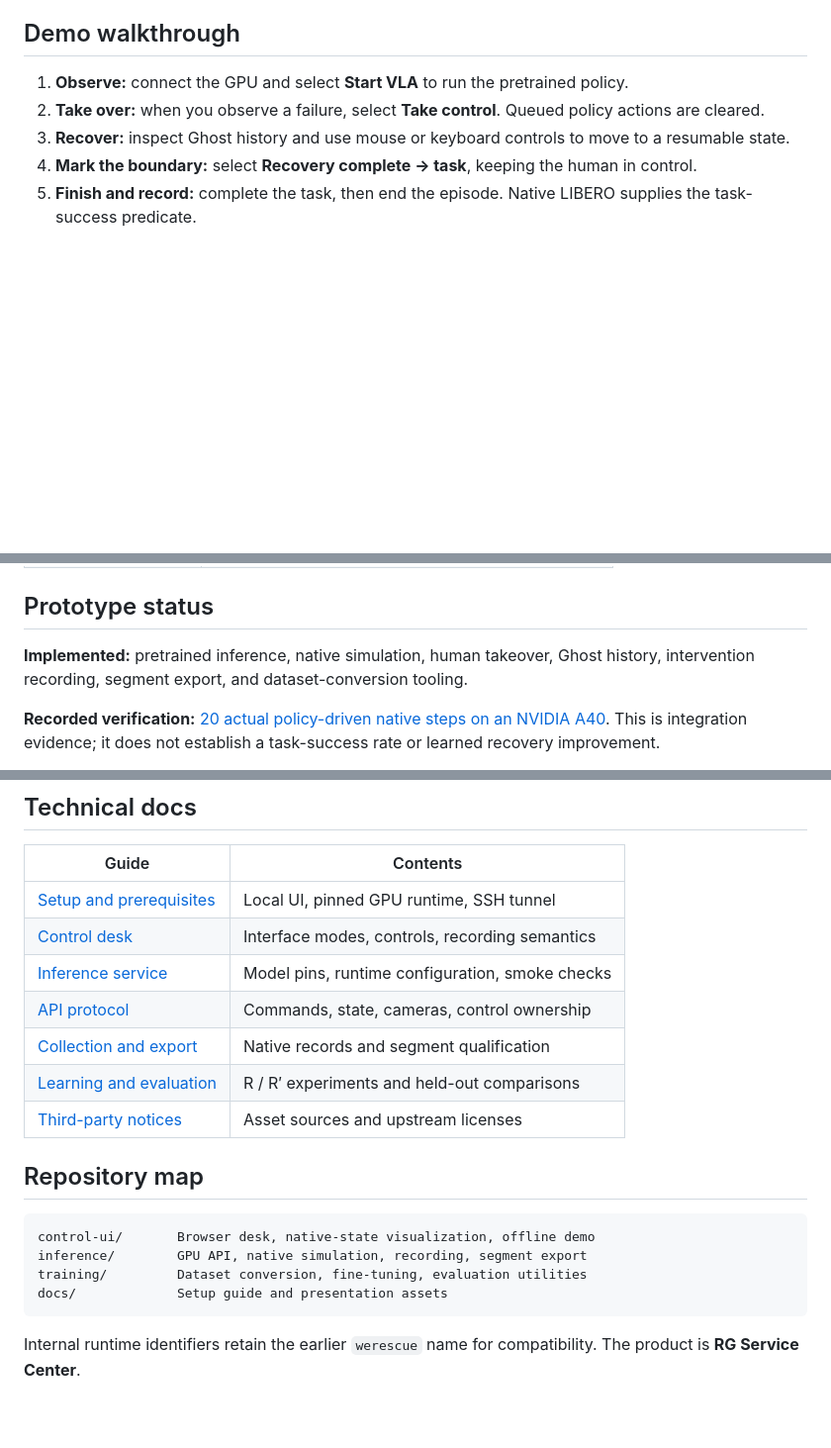
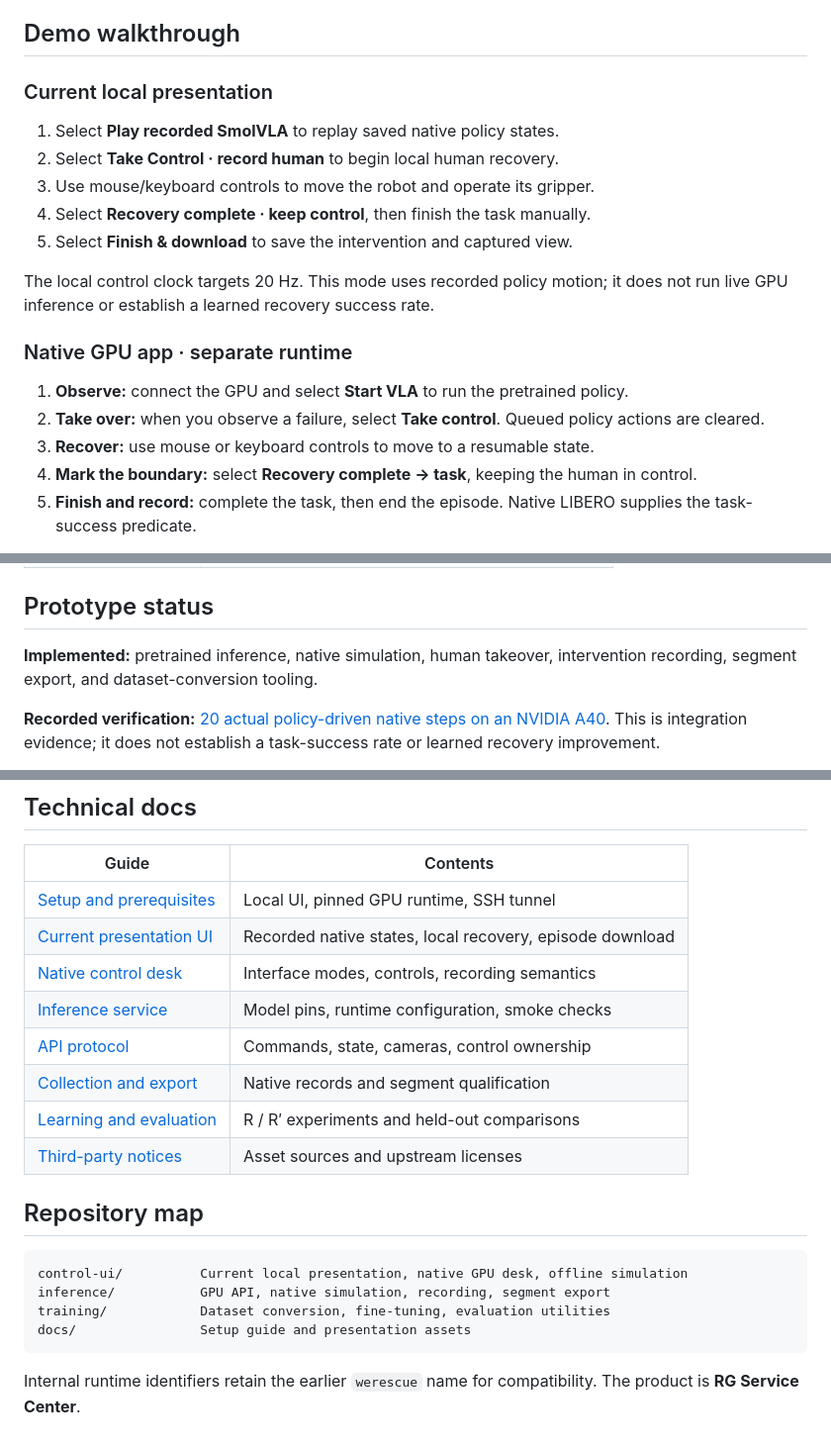
Before and after one commit to Sehyeogkim/YC_compiled_Hackathon, a Markdown page: README.md, 3 parts joined by grey strips. Shown at 99% size. GitHub-like rendering; blank space fills up the shorter version.

````diff
--- a/README.md
+++ b/README.md
@@ -45,9 +48,21 @@ Requires **Node.js 20.19+ or 22.12+** and a WebGL2-capable browser. Open the URL
 
 ## Demo walkthrough
 
+### Current local presentation
+
+1. Select **Play recorded SmolVLA** to replay saved native policy states.
+2. Select **Take Control · record human** to begin local human recovery.
+3. Use mouse/keyboard controls to move the robot and operate its gripper.
+4. Select **Recovery complete · keep control**, then finish the task manually.
+5. Select **Finish & download** to save the intervention and captured view.
+
+The local control clock targets 20 Hz. This mode uses recorded policy motion; it does not run live GPU inference or establish a learned recovery success rate.
+
+### Native GPU app · separate runtime
+
 1. **Observe:** connect the GPU and select **Start VLA** to run the pretrained policy.
 2. **Take over:** when you observe a failure, select **Take control**. Queued policy actions are cleared.
-3. **Recover:** inspect Ghost history and use mouse or keyboard controls to move to a resumable state.
+3. **Recover:** use mouse or keyboard controls to move to a resumable state.
 4. **Mark the boundary:** select **Recovery complete → task**, keeping the human in control.
 5. **Finish and record:** complete the task, then end the episode. Native LIBERO supplies the task-success predicate.
 
@@ -77,7 +94,7 @@ The browser sends operator commands to the FastAPI bridge. SmolVLA and human con
 
 ## Prototype status
 
-**Implemented:** pretrained inference, native simulation, human takeover, Ghost history, intervention recording, segment export, and dataset-conversion tooling.
+**Implemented:** pretrained inference, native simulation, human takeover, intervention recording, segment export, and dataset-conversion tooling.
 
 **Recorded verification:** [20 actual policy-driven native steps on an NVIDIA A40](inference/proof/native-policy-smoke.json). This is integration evidence; it does not establish a task-success rate or learned recovery improvement.
 
@@ -88,7 +105,8 @@ The browser sends operator commands to the FastAPI bridge. SmolVLA and human con
 | Guide | Contents |
 | --- | --- |
 | [Setup and prerequisites](docs/SETUP.md) | Local UI, pinned GPU runtime, SSH tunnel |
-| [Control desk](control-ui/README.md) | Interface modes, controls, recording semantics |
+| [Current presentation UI](docs/LOCAL_DEMO.md) | Recorded native states, local recovery, episode download |
+| [Native control desk](control-ui/README.md) | Interface modes, controls, recording semantics |
 | [Inference service](inference/README.md) | Model pins, runtime configuration, smoke checks |
 | [API protocol](inference/PROTOCOL.md) | Commands, state, cameras, control ownership |
 | [Collection and export](inference/COLLECTION_HANDOFF.md) | Native records and segment qualification |
@@ -98,10 +116,10 @@ The browser sends operator commands to the FastAPI bridge. SmolVLA and human con
 ## Repository map
 
 ```text
-control-ui/       Browser desk, native-state visualization, offline demo
-inference/        GPU API, native simulation, recording, segment export
-training/         Dataset conversion, fine-tuning, evaluation utilities
-docs/             Setup guide and presentation assets
+control-ui/          Current local presentation, native GPU desk, offline simulation
+inference/           GPU API, native simulation, recording, segment export
+training/            Dataset conversion, fine-tuning, evaluation utilities
+docs/                Setup guide and presentation assets
 ```
 
 Internal runtime identifiers retain the earlier `werescue` name for compatibility. The product is **RG Service Center**.
````
Also changed, not shown: other parts of README.md (+12 -7 lines), docs/LOCAL_DEMO.md (added, +28 -0 lines), docs/SETUP.md (+3 -1 lines), docs/assets/control-desk.png, 5 other files.
